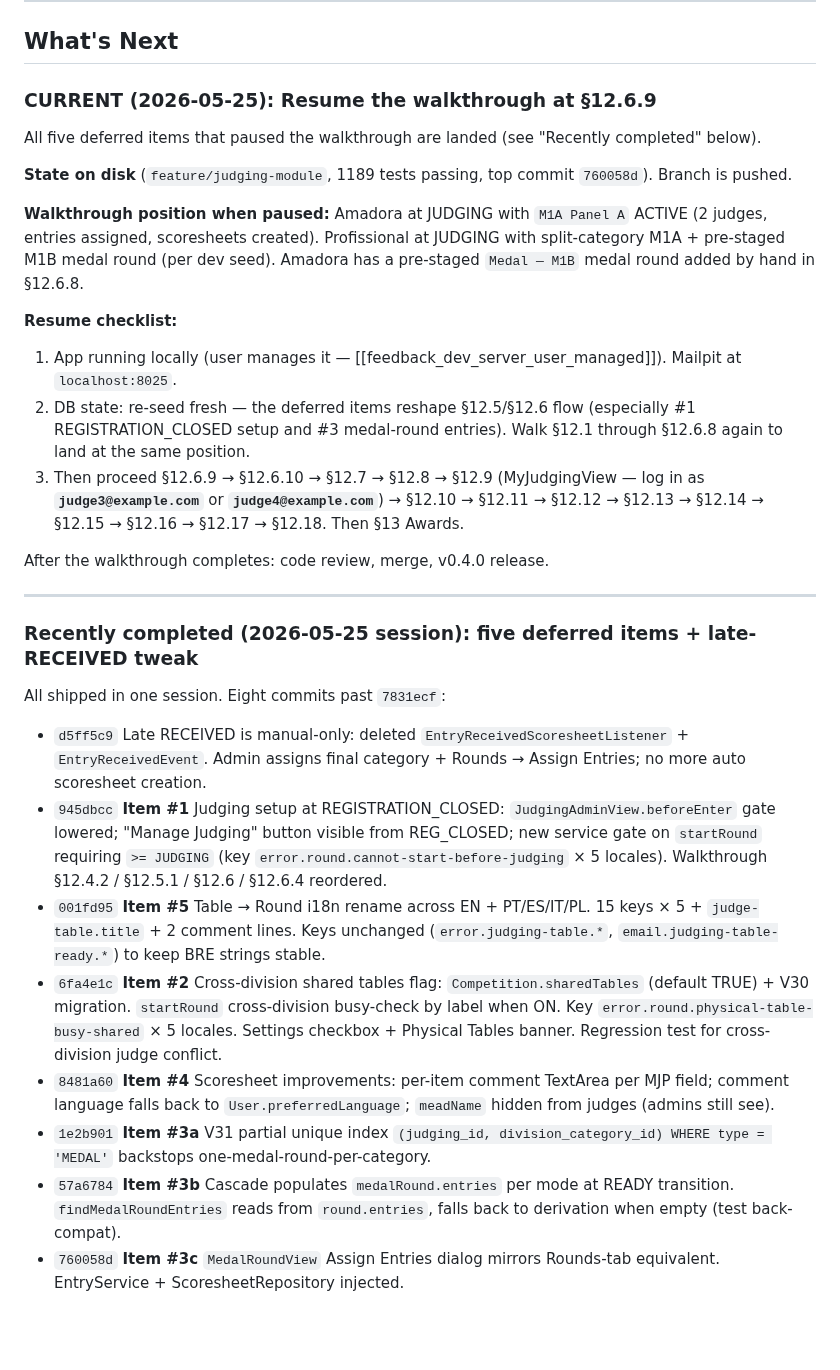
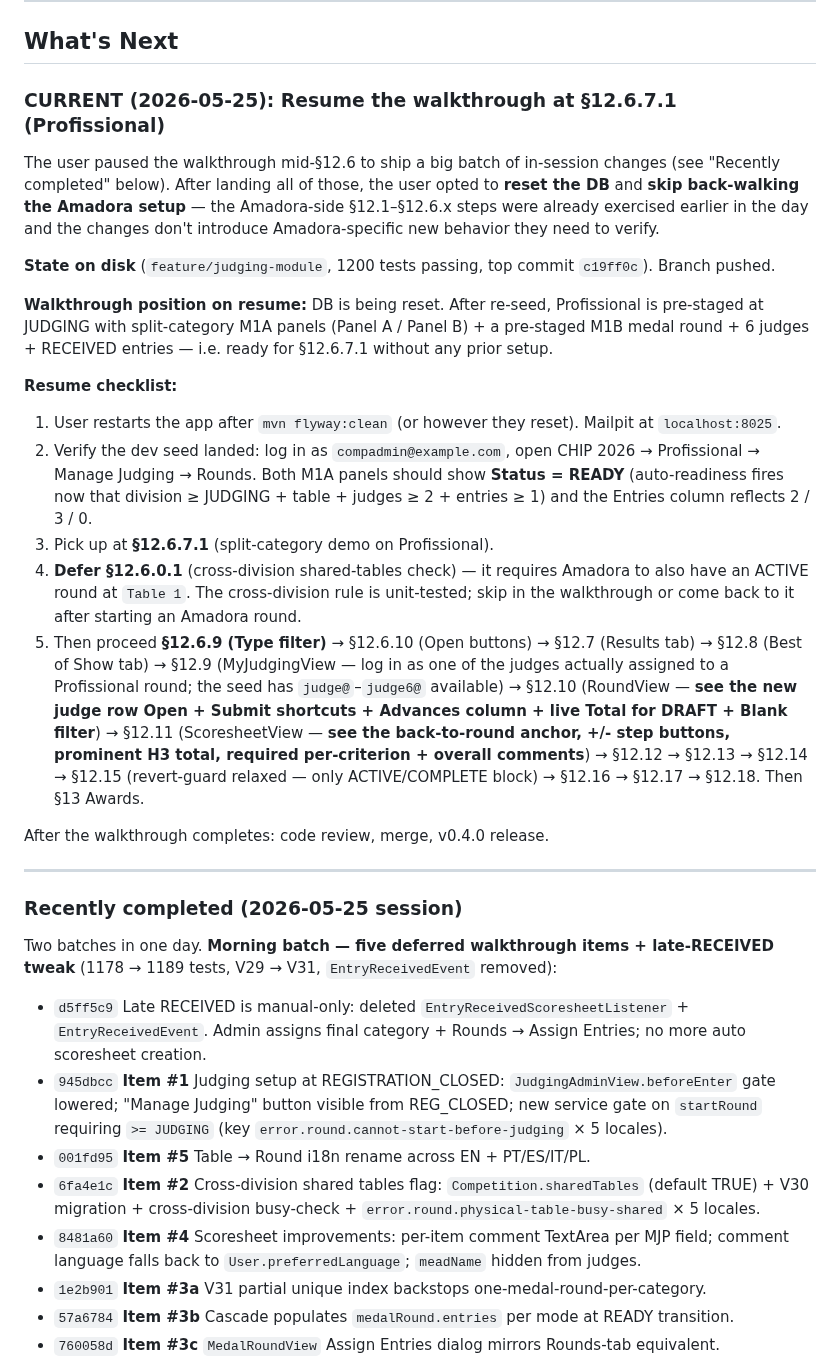
Before and after one commit to guisil/meads, a Markdown page: docs/SESSION_CONTEXT.md, the part around one of its changes. Rendered like a GitHub page; blank space fills up the shorter version.

Commit message:
SESSION_CONTEXT: refresh resume point + roll up 2026-05-25 batches
Next session should pick up at §12.6.7.1 (Profissional split-category demo),
not §12.6.9 — user reset the DB and is skipping back-walking the Amadora
setup. Updated What's Next with the new entry point, the deferred
§12.6.0.1 cross-division check, and pointers to the new judge-side
features visible in §12.10 / §12.11.

Recently-completed section consolidates today's morning batch (five
deferred items + late-RECEIVED tweak) and the afternoon/evening batch
(post-deployment docs, Entries column, auto-readiness, scoresheet
polish groups A-D, revert-guard relaxation) into one rollup.

Co-Authored-By: Claude Opus 4.7 <noreply@anthropic.com>

```diff
--- a/docs/SESSION_CONTEXT.md
+++ b/docs/SESSION_CONTEXT.md
@@ -233,34 +233,58 @@ docs/
 
 ## What's Next
 
-### CURRENT (2026-05-25): Resume the walkthrough at §12.6.9
+### CURRENT (2026-05-25): Resume the walkthrough at §12.6.7.1 (Profissional)
 
-All five deferred items that paused the walkthrough are landed (see "Recently completed" below).
+The user paused the walkthrough mid-§12.6 to ship a big batch of in-session
+changes (see "Recently completed" below). After landing all of those, the user
+opted to **reset the DB** and **skip back-walking the Amadora setup** — the
+Amadora-side §12.1–§12.6.x steps were already exercised earlier in the day and
+the changes don't introduce Amadora-specific new behavior they need to verify.
 
-**State on disk** (`feature/judging-module`, 1189 tests passing, top commit `760058d`). Branch is pushed.
+**State on disk** (`feature/judging-module`, 1200 tests passing, top commit `c19ff0c`). Branch pushed.
 
-**Walkthrough position when paused:** Amadora at JUDGING with `M1A Panel A` ACTIVE (2 judges, entries assigned, scoresheets created). Profissional at JUDGING with split-category M1A + pre-staged M1B medal round (per dev seed). Amadora has a pre-staged `Medal — M1B` medal round added by hand in §12.6.8.
+**Walkthrough position on resume:** DB is being reset. After re-seed, Profissional
+is pre-staged at JUDGING with split-category M1A panels (Panel A / Panel B) + a
+pre-staged M1B medal round + 6 judges + RECEIVED entries — i.e. ready for §12.6.7.1
+without any prior setup.
 
 **Resume checklist:**
 
-1. App running locally (user manages it — [[feedback_dev_server_user_managed]]). Mailpit at `localhost:8025`.
-2. DB state: re-seed fresh — the deferred items reshape §12.5/§12.6 flow (especially #1 REGISTRATION_CLOSED setup and #3 medal-round entries). Walk §12.1 through §12.6.8 again to land at the same position.
-3. Then proceed §12.6.9 → §12.6.10 → §12.7 → §12.8 → §12.9 (MyJudgingView — log in as **`judge3@example.com`** or **`judge4@example.com`**) → §12.10 → §12.11 → §12.12 → §12.13 → §12.14 → §12.15 → §12.16 → §12.17 → §12.18. Then §13 Awards.
+1. User restarts the app after `mvn flyway:clean` (or however they reset).
+   Mailpit at `localhost:8025`.
+2. Verify the dev seed landed: log in as `compadmin@example.com`, open
+   CHIP 2026 → Profissional → Manage Judging → Rounds. Both M1A panels should
+   show **Status = READY** (auto-readiness fires now that division ≥ JUDGING +
+   table + judges ≥ 2 + entries ≥ 1) and the Entries column reflects 2 / 3 / 0.
+3. Pick up at **§12.6.7.1** (split-category demo on Profissional).
+4. **Defer §12.6.0.1** (cross-division shared-tables check) — it requires Amadora
+   to also have an ACTIVE round at `Table 1`. The cross-division rule is
+   unit-tested; skip in the walkthrough or come back to it after starting an
+   Amadora round.
+5. Then proceed **§12.6.9 (Type filter)** → §12.6.10 (Open buttons) → §12.7
+   (Results tab) → §12.8 (Best of Show tab) → §12.9 (MyJudgingView — log in as
+   one of the judges actually assigned to a Profissional round; the seed has
+   `judge@`–`judge6@` available) → §12.10 (RoundView — **see the new judge row
+   Open + Submit shortcuts + Advances column + live Total for DRAFT + Blank
+   filter**) → §12.11 (ScoresheetView — **see the back-to-round anchor, +/- step
+   buttons, prominent H3 total, required per-criterion + overall comments**) →
+   §12.12 → §12.13 → §12.14 → §12.15 (revert-guard relaxed — only ACTIVE/COMPLETE
+   block) → §12.16 → §12.17 → §12.18. Then §13 Awards.
 
 After the walkthrough completes: code review, merge, v0.4.0 release.
 
 ---
 
-### Recently completed (2026-05-25 session): five deferred items + late-RECEIVED tweak
+### Recently completed (2026-05-25 session)
 
-All shipped in one session. Eight commits past `7831ecf`:
+Two batches in one day. **Morning batch — five deferred walkthrough items + late-RECEIVED tweak** (1178 → 1189 tests, V29 → V31, `EntryReceivedEvent` removed):
 
 - `d5ff5c9` Late RECEIVED is manual-only: deleted `EntryReceivedScoresheetListener` + `EntryReceivedEvent`. Admin assigns final category + Rounds → Assign Entries; no more auto scoresheet creation.
-- `945dbcc` **Item #1** Judging setup at REGISTRATION_CLOSED: `JudgingAdminView.beforeEnter` gate lowered; "Manage Judging" button visible from REG_CLOSED; new service gate on `startRound` requiring `>= JUDGING` (key `error.round.cannot-start-before-judging` × 5 locales). Walkthrough §12.4.2 / §12.5.1 / §12.6 / §12.6.4 reordered.
-- `001fd95` **Item #5** Table → Round i18n rename across EN + PT/ES/IT/PL. 15 keys × 5 + `judge-table.title` + 2 comment lines. Keys unchanged (`error.judging-table.*`, `email.judging-table-ready.*`) to keep BRE strings stable.
-- `6fa4e1c` **Item #2** Cross-division shared tables flag: `Competition.sharedTables` (default TRUE) + V30 migration. `startRound` cross-division busy-check by label when ON. Key `error.round.physical-table-busy-shared` × 5 locales. Settings checkbox + Physical Tables banner. Regression test for cross-division judge conflict.
-- `8481a60` **Item #4** Scoresheet improvements: per-item comment TextArea per MJP field; comment language falls back to `User.preferredLanguage`; `meadName` hidden from judges (admins still see).
-- `1e2b901` **Item #3a** V31 partial unique index `(judging_id, division_category_id) WHERE type = 'MEDAL'` backstops one-medal-round-per-category.
-- `57a6784` **Item #3b** Cascade populates `medalRound.entries` per mode at READY transition. `findMedalRoundEntries` reads from `round.entries`, falls back to derivation when empty (test back-compat).
-- `760058d` **Item #3c** `MedalRoundView` Assign Entries dialog mirrors Rounds-tab equivalent. EntryService + ScoresheetRepository injected.
+- `945dbcc` **Item #1** Judging setup at REGISTRATION_CLOSED: `JudgingAdminView.beforeEnter` gate lowered; "Manage Judging" button visible from REG_CLOSED; new service gate on `startRound` requiring `>= JUDGING` (key `error.round.cannot-start-before-judging` × 5 locales).
+- `001fd95` **Item #5** Table → Round i18n rename across EN + PT/ES/IT/PL.
+- `6fa4e1c` **Item #2** Cross-division shared tables flag: `Competition.sharedTables` (default TRUE) + V30 migration + cross-division busy-check + `error.round.physical-table-busy-shared` × 5 locales.
+- `8481a60` **Item #4** Scoresheet improvements: per-item comment TextArea per MJP field; comment language falls back to `User.preferredLanguage`; `meadName` hidden from judges.
+- `1e2b901` **Item #3a** V31 partial unique index backstops one-medal-round-per-category.
+- `57a6784` **Item #3b** Cascade populates `medalRound.entries` per mode at READY transition.
+- `760058d` **Item #3c** `MedalRoundView` Assign Entries dialog mirrors Rounds-tab equivalent.
 
```
Also changed, not shown: other parts of docs/SESSION_CONTEXT.md (+11 -1 lines).
